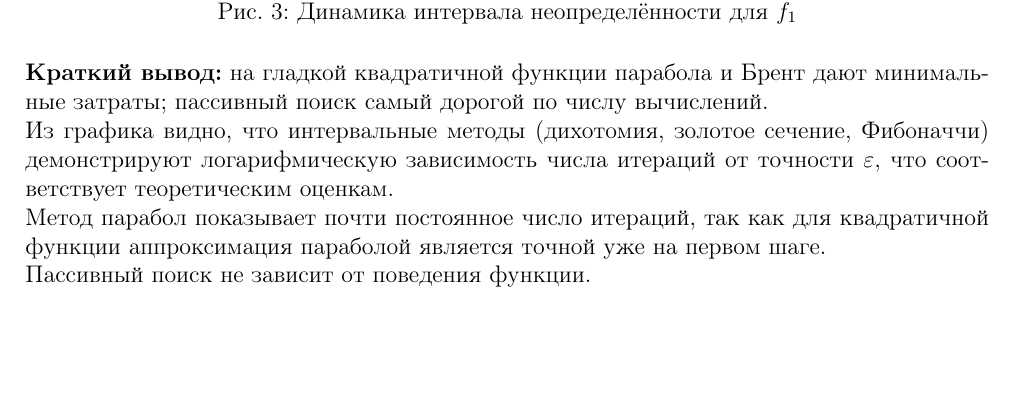
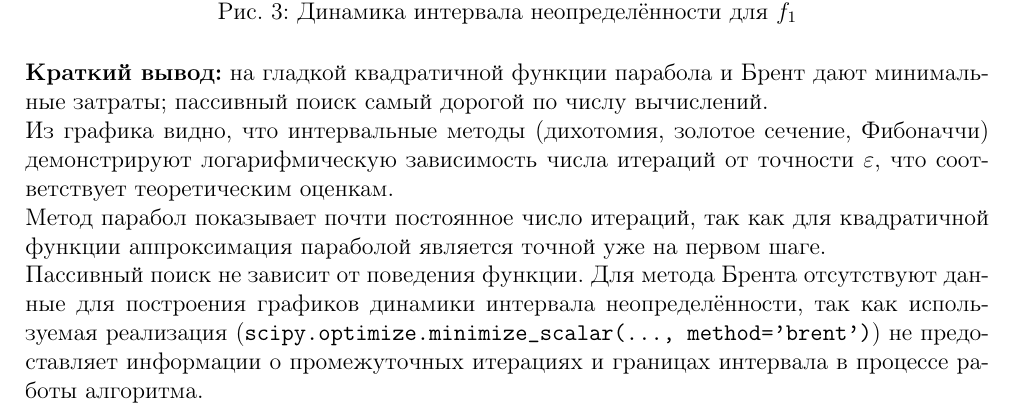
Before and after one commit to geolav/moptLab1, a LaTeX document (MetOpt.tex): part of page 4 of 11, cut so that both start at the same text, the shorter picture padded with empty space. Compiled offline with pdfLaTeX.

Commit message:
Clarify passive search and Brent's method details
Added explanation for Brent's method limitations in passive search.

```diff
--- a/MetOpt.tex
+++ b/MetOpt.tex
@@ -98,7 +98,7 @@
 \textbf{Краткий вывод:} на гладкой квадратичной функции парабола и Брент дают минимальные затраты; пассивный поиск самый дорогой по числу вычислений. \\
 Из графика видно, что интервальные методы (дихотомия, золотое сечение, Фибоначчи) демонстрируют логарифмическую зависимость числа итераций от точности $\varepsilon$, что соответствует теоретическим оценкам.  \\
 Метод парабол показывает почти постоянное число итераций, так как для квадратичной функции аппроксимация параболой является точной уже на первом шаге.  \\
-Пассивный поиск не зависит от поведения функции.
+Пассивный поиск не зависит от поведения функции. Для метода Брента отсутствуют данные для построения графиков динамики интервала неопределённости, так как используемая реализация (\texttt{scipy.optimize.minimize\_scalar(..., method=’brent’)}) не предоставляет информации о промежуточных итерациях и границах интервала в процессе работы алгоритма.
 
 \subsection{$f_{2.1}$: функция с плато}
 \begin{table}[H]
```
